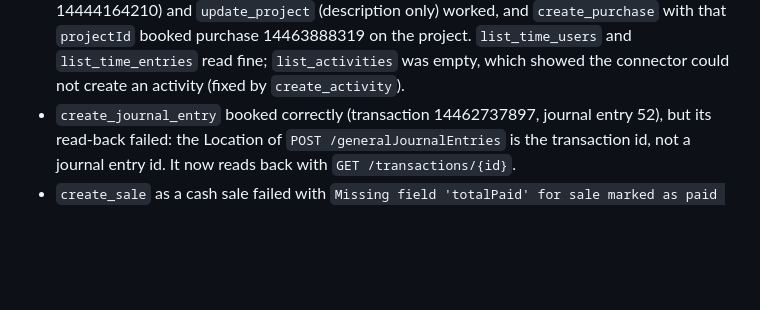
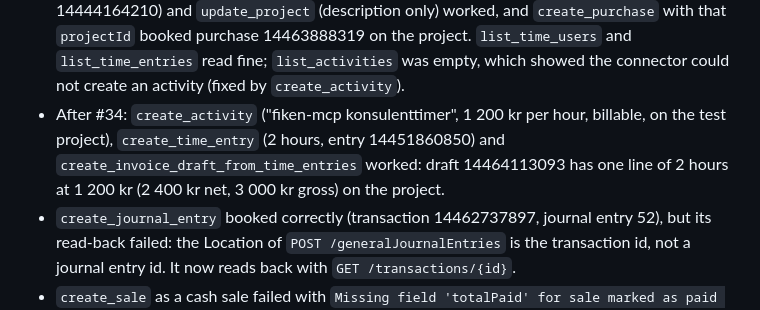
Before and after one commit to jonasbarsten/fiken-mcp, a Markdown page: docs/setup.md, the part around the change. Rendered like a GitHub page; blank space fills up the shorter version.

Commit message:
Docs: time tracking verified live end to end
Co-Authored-By: Claude Opus 5.5 <noreply@anthropic.com>
Claude-Session: https://claude.ai/code/session_01ELoGmasq8hztag5VGsjesY

```diff
--- a/docs/setup.md
+++ b/docs/setup.md
@@ -205,6 +205,11 @@ Verified 2026-10-03 (from Claude Code, against the demo company):
   `list_time_entries` read fine; `list_activities` was empty, which
   showed the connector could not create an activity (fixed by
   `create_activity`).
+- After #34: `create_activity` ("fiken-mcp konsulenttimer", 1 200 kr per
+  hour, billable, on the test project), `create_time_entry` (2 hours,
+  entry 14451860850) and `create_invoice_draft_from_time_entries` worked:
+  draft 14464113093 has one line of 2 hours at 1 200 kr (2 400 kr net,
+  3 000 kr gross) on the project.
 - `create_journal_entry` booked correctly (transaction 14462737897,
   journal entry 52), but its read-back failed: the Location of
   `POST /generalJournalEntries` is the transaction id, not a journal entry
```
